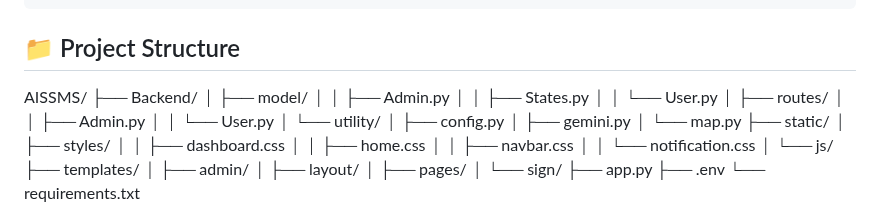
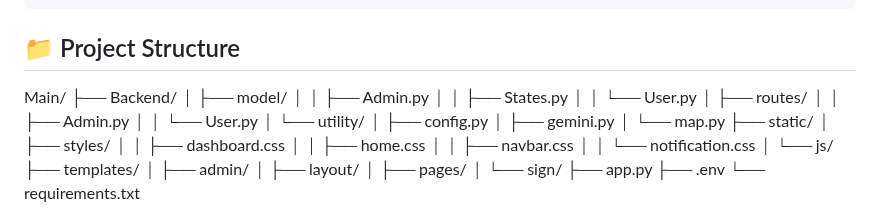
Before and after one commit to Async-NickL/MindPulse, a Markdown page: README.md, the part around the change. Rendered like a GitHub page.

```diff
--- a/README.md
+++ b/README.md
@@ -91,7 +91,7 @@ python app.py
 
 ## 📁 Project Structure
 
-AISSMS/
+Main/
 ├── Backend/
 │ ├── model/
 │ │ ├── Admin.py
```
